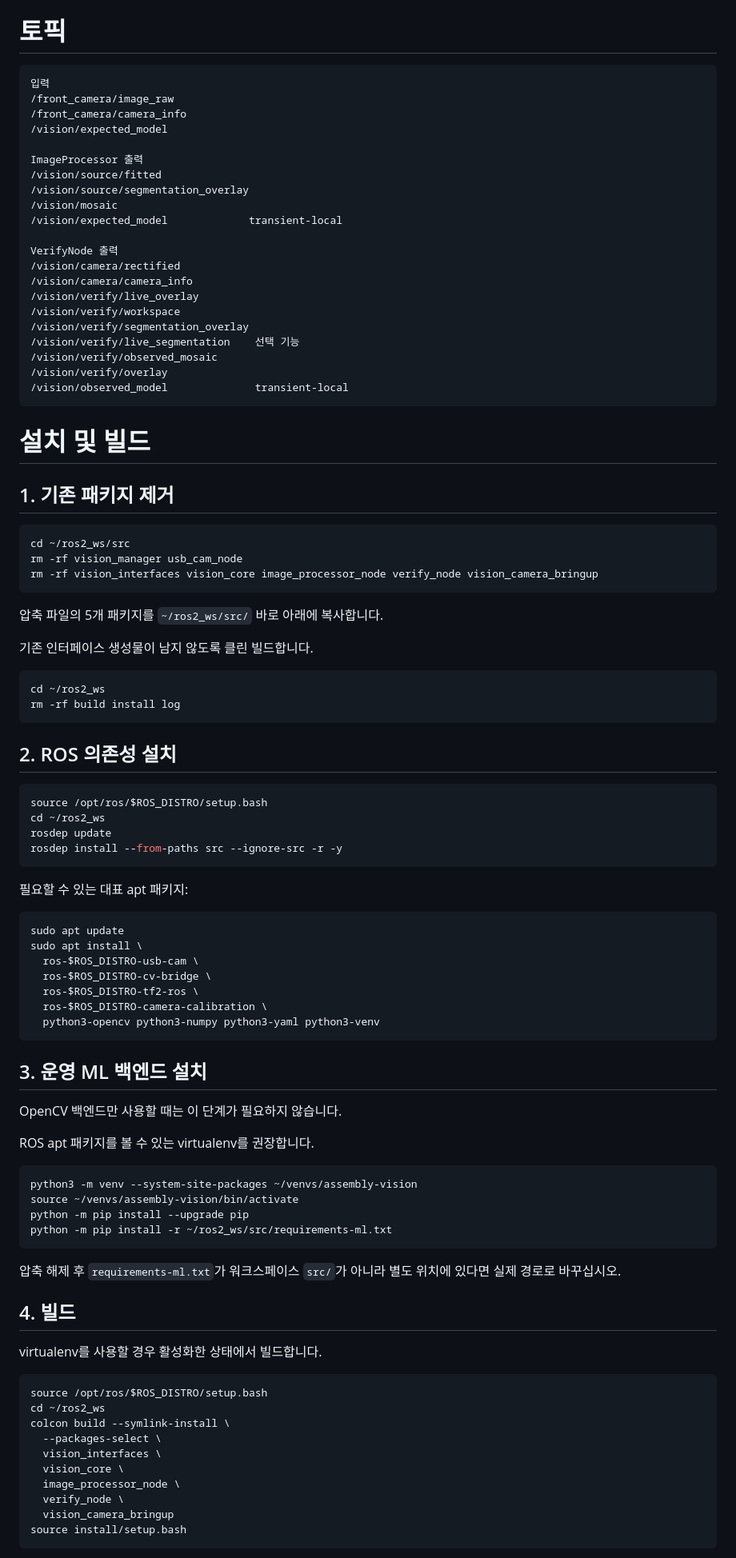
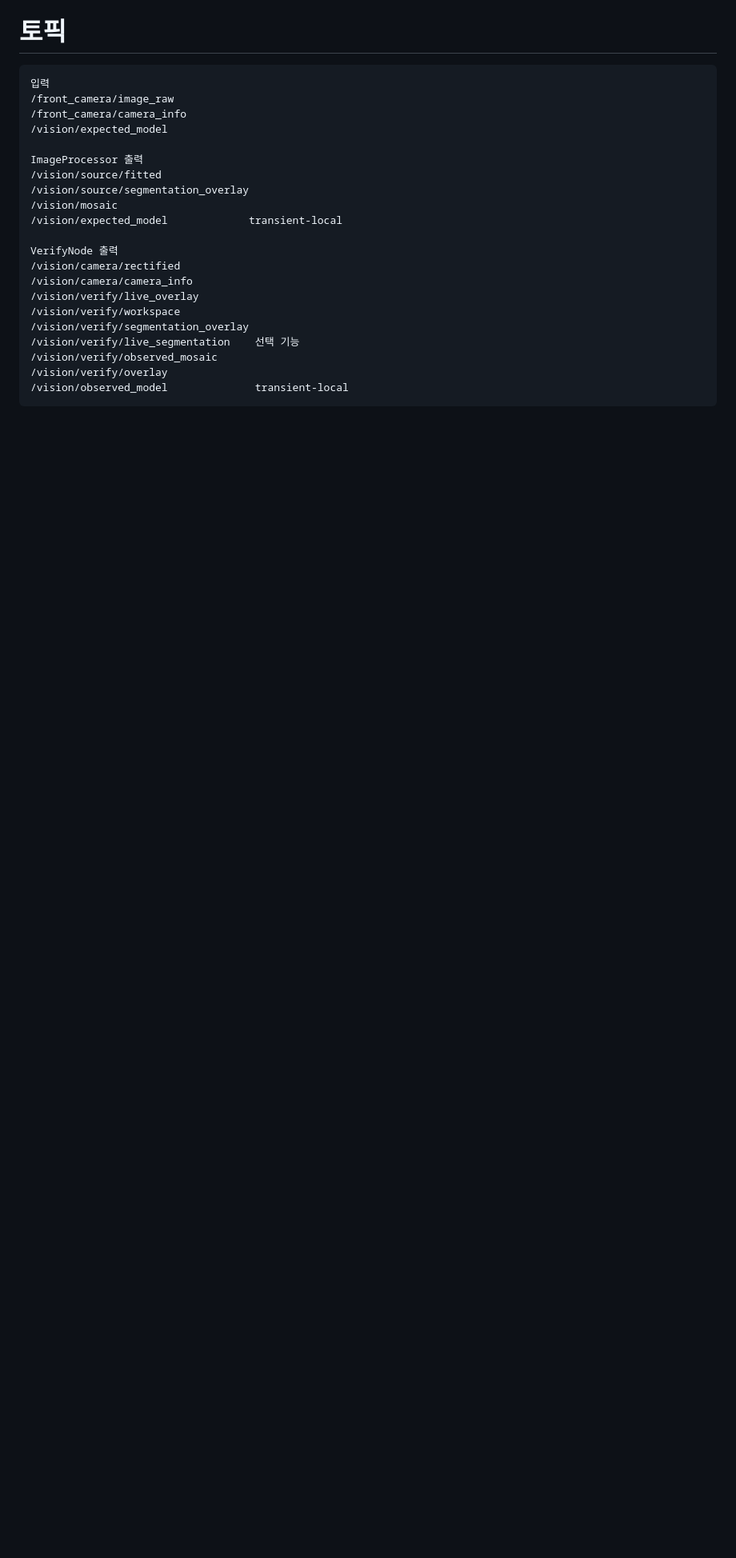
Before and after one commit to jeongui001/rokey_proj_01, a Markdown page: ws_cobot1/src/README.md, the part around one of its changes. Shown at 80% size. Drawn GitHub-style; blank space fills up the shorter version.

Commit message:
Update README.md
Updated README to reflect changes in package structure and installation instructions.

````diff
--- a/ws_cobot1/src/README.md
+++ b/ws_cobot1/src/README.md
@@ -191,75 +166,3 @@ VerifyNode 출력
 /vision/observed_model              transient-local
 ```
 
-# 설치 및 빌드
-
-## 1. 기존 패키지 제거
-
-```bash
-cd ~/ros2_ws/src
-rm -rf vision_manager usb_cam_node
-rm -rf vision_interfaces vision_core image_processor_node verify_node vision_camera_bringup
-```
-
-압축 파일의 5개 패키지를 `~/ros2_ws/src/` 바로 아래에 복사합니다.
-
-기존 인터페이스 생성물이 남지 않도록 클린 빌드합니다.
-
-```bash
-cd ~/ros2_ws
-rm -rf build install log
-```
-
-## 2. ROS 의존성 설치
-
-```bash
-source /opt/ros/$ROS_DISTRO/setup.bash
-cd ~/ros2_ws
-rosdep update
-rosdep install --from-paths src --ignore-src -r -y
-```
-
-필요할 수 있는 대표 apt 패키지:
-
-```bash
-sudo apt update
-sudo apt install \
-  ros-$ROS_DISTRO-usb-cam \
-  ros-$ROS_DISTRO-cv-bridge \
-  ros-$ROS_DISTRO-tf2-ros \
-  ros-$ROS_DISTRO-camera-calibration \
-  python3-opencv python3-numpy python3-yaml python3-venv
-```
-
-## 3. 운영 ML 백엔드 설치
-
-OpenCV 백엔드만 사용할 때는 이 단계가 필요하지 않습니다.
-
-ROS apt 패키지를 볼 수 있는 virtualenv를 권장합니다.
-
-```bash
-python3 -m venv --system-site-packages ~/venvs/assembly-vision
-source ~/venvs/assembly-vision/bin/activate
-python -m pip install --upgrade pip
-python -m pip install -r ~/ros2_ws/src/requirements-ml.txt
-```
-
-압축 해제 후 `requirements-ml.txt`가 워크스페이스 `src/`가 아니라 별도 위치에 있다면 실제 경로로 바꾸십시오.
-
-## 4. 빌드
-
-virtualenv를 사용할 경우 활성화한 상태에서 빌드합니다.
-
-```bash
-source /opt/ros/$ROS_DISTRO/setup.bash
-cd ~/ros2_ws
-colcon build --symlink-install \
-  --packages-select \
-  vision_interfaces \
-  vision_core \
-  image_processor_node \
-  verify_node \
-  vision_camera_bringup
-source install/setup.bash
-```
-
````
Also changed, not shown: other parts of ws_cobot1/src/README.md (+2 -77 lines).
